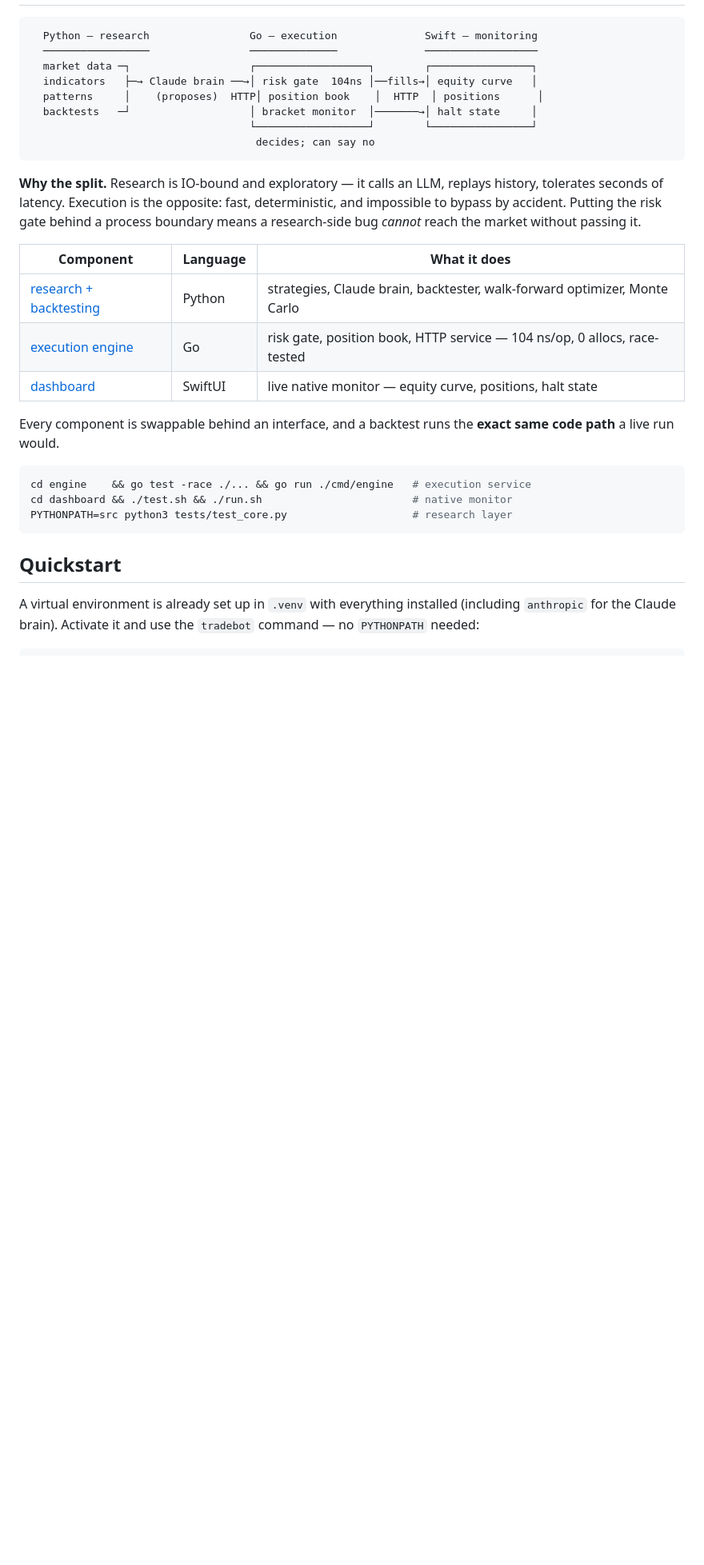
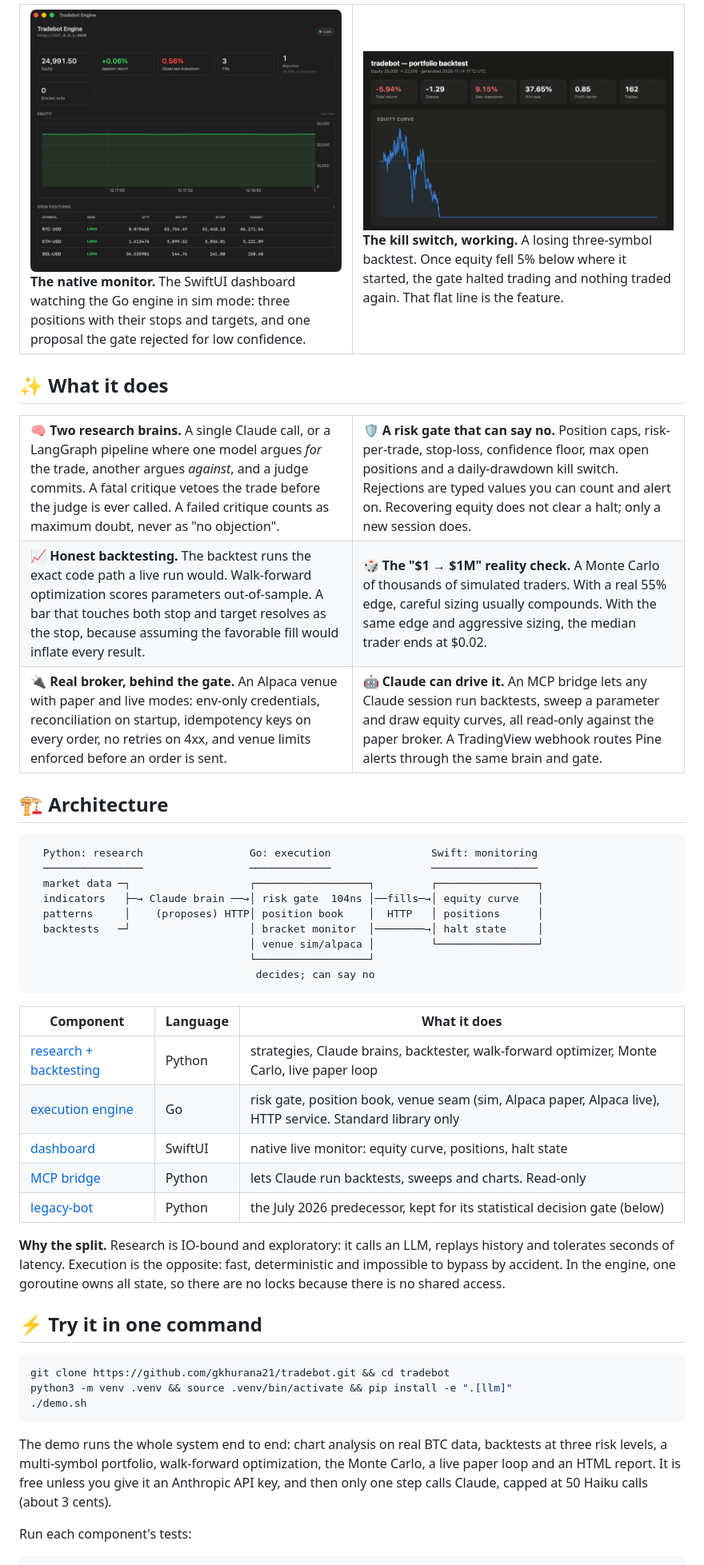
Before and after one commit to gkhurana21/tradebot, a Markdown page: README.md, the part around one of its changes. Shown at 80% size. GitHub-like rendering; pictures changed too: docs/screenshots/backtest-report.png (added), docs/screenshots/dashboard.png (added); blank space fills up the shorter version.

````diff
--- a/README.md
+++ b/README.md
@@ -18,40 +59,78 @@ a deterministic risk engine has final say over every order.
+<table>
+<tr>
+<td width="50%"><img src="docs/screenshots/dashboard.png" alt="SwiftUI dashboard showing equity, three open long positions with stops and targets, and one rejected decision"/><br/><b>The native monitor.</b> The SwiftUI dashboard watching the Go engine in sim mode: three positions with
+their stops and targets, and one proposal the gate rejected for low confidence.</td>
+<td width="50%"><img src="docs/screenshots/backtest-report.png" alt="HTML backtest report with stat tiles and an equity curve that goes flat after the kill switch fires"/><br/><b>The kill switch, working.</b> A losing three-symbol backtest. Once equity fell 5% below where it started,
+the gate halted trading and nothing traded again. That flat line is the feature.</td>
+</tr>
+</table>
+
+## ✨ What it does
+
+<table>
+<tr>
+<td width="50%"><b>🧠 Two research brains.</b> A single Claude call, or a LangGraph pipeline where one model argues
+<i>for</i> the trade, another argues <i>against</i>, and a judge commits. A fatal critique vetoes the trade before
+the judge is ever called. A failed critique counts as maximum doubt, never as "no objection".</td>
+<td width="50%"><b>🛡️ A risk gate that can say no.</b> Position caps, risk-per-trade, stop-loss, confidence floor,
+max open positions and a daily-drawdown kill switch. Rejections are typed values you can count and alert on.
+Recovering equity does not clear a halt; only a new session does.</td>
+</tr>
+<tr>
+<td><b>📈 Honest backtesting.</b> The backtest runs the exact code path a live run would. Walk-forward optimization
+scores parameters out-of-sample. A bar that touches both stop and target resolves as the stop, because assuming the
+favorable fill would inflate every result.</td>
+<td><b>🎲 The "$1 → $1M" reality check.</b> A Monte Carlo of thousands of simulated traders. With a real 55% edge,
+careful sizing usually compounds. With the same edge and aggressive sizing, the median trader ends at $0.02.</td>
+</tr>
+<tr>
+<td><b>🔌 Real broker, behind the gate.</b> An Alpaca venue with paper and live modes: env-only credentials,
+reconciliation on startup, idempotency keys on every order, no retries on 4xx, and venue limits enforced before an
+order is sent.</td>
+<td><b>🤖 Claude can drive it.</b> An MCP bridge lets any Claude session run backtests, sweep a parameter and draw
+equity curves, all read-only against the paper broker. A TradingView webhook routes Pine alerts through the same
+brain and gate.</td>
+</tr>
+</table>
+
+## 🏗️ Architecture
 
 ```
-  Python — research                Go — execution              Swift — monitoring
-  ─────────────────                ──────────────              ──────────────────
-  market data ─┐                   ┌──────────────────┐        ┌────────────────┐
-  indicators   ├─→ Claude brain ──→│ risk gate  104ns │──fills→│ equity curve   │
-  patterns     │    (proposes)  HTTP│ position book    │  HTTP  │ positions      │
-  backtests   ─┘                   │ bracket monitor  │───────→│ halt state     │
-                                   └──────────────────┘        └────────────────┘
+  Python: research                 Go: execution                Swift: monitoring
+  ────────────────                 ─────────────                ─────────────────
+  market data ─┐                   ┌──────────────────┐         ┌────────────────┐
+  indicators   ├─→ Claude brain ──→│ risk gate  104ns │──fills─→│ equity curve   │
+  patterns     │    (proposes) HTTP│ position book    │  HTTP   │ positions      │
+  backtests   ─┘                   │ bracket monitor  │────────→│ halt state     │
+                                   │ venue sim/alpaca │         └────────────────┘
+                                   └──────────────────┘
                                     decides; can say no
 ```
 
-**Why the split.** Research is IO-bound and exploratory — it calls an LLM,
-replays history, tolerates seconds of latency. Execution is the opposite:
-fast, deterministic, and impossible to bypass by accident. Putting the risk
-gate behind a process boundary means a research-side bug *cannot* reach the
-market without passing it.
-
 | Component | Language | What it does |
 |---|---|---|
-| [research + backtesting](src/tradebot) | Python | strategies, Claude brain, backtester, walk-forward optimizer, Monte Carlo |
-| [execution engine](engine) | Go | risk gate, position book, HTTP service — 104 ns/op, 0 allocs, race-tested |
-| [dashboard](dashboard) | SwiftUI | live native monitor — equity curve, positions, halt state |
+| [research + backtesting](src/tradebot) | Python | strategies, Claude brains, backtester, walk-forward optimizer, Monte Carlo, live paper loop |
+| [execution engine](engine) | Go | risk gate, position book, venue seam (sim, Alpaca paper, Alpaca live), HTTP service. Standard library only |
+| [dashboard](dashboard) | SwiftUI | native live monitor: equity curve, positions, halt state |
+| [MCP bridge](mcp) | Python | lets Claude run backtests, sweeps and charts. Read-only |
+| [legacy-bot](legacy-bot) | Python | the July 2026 predecessor, kept for its statistical decision gate (below) |
 
-Every component is swappable behind an interface, and a backtest runs the
-**exact same code path** a live run would.
+**Why the split.** Research is IO-bound and exploratory: it calls an LLM, replays history and tolerates seconds of
+latency. Execution is the opposite: fast, deterministic and impossible to bypass by accident. In the engine, one
+goroutine owns all state, so there are no locks because there is no shared access.
+
+## ⚡ Try it in one command
 
 ```bash
-cd engine    && go test -race ./... && go run ./cmd/engine   # execution service
-cd dashboard && ./test.sh && ./run.sh                        # native monitor
-PYTHONPATH=src python3 tests/test_core.py                    # research layer
+git clone https://github.com/gkhurana21/tradebot.git && cd tradebot
+python3 -m venv .venv && source .venv/bin/activate && pip install -e ".[llm]"
+./demo.sh
 ```
 
-## Quickstart
+The demo runs the whole system end to end: chart analysis on real BTC data, backtests at three risk levels, a
+multi-symbol portfolio, walk-forward optimization, the Monte Carlo, a live paper loop and an HTML report. It is free
+unless you give it an Anthropic API key, and then only one step calls Claude, capped at 50 Haiku calls (about 3 cents).
 
-A virtual environment is already set up in `.venv` with everything installed
-(including `anthropic` for the Claude brain). Activate it and use the `tradebot`
-command — no `PYTHONPATH` needed:
+Run each component's tests:
 
 ```bash
````
Also changed, not shown: other parts of README.md (+159 -204 lines).
